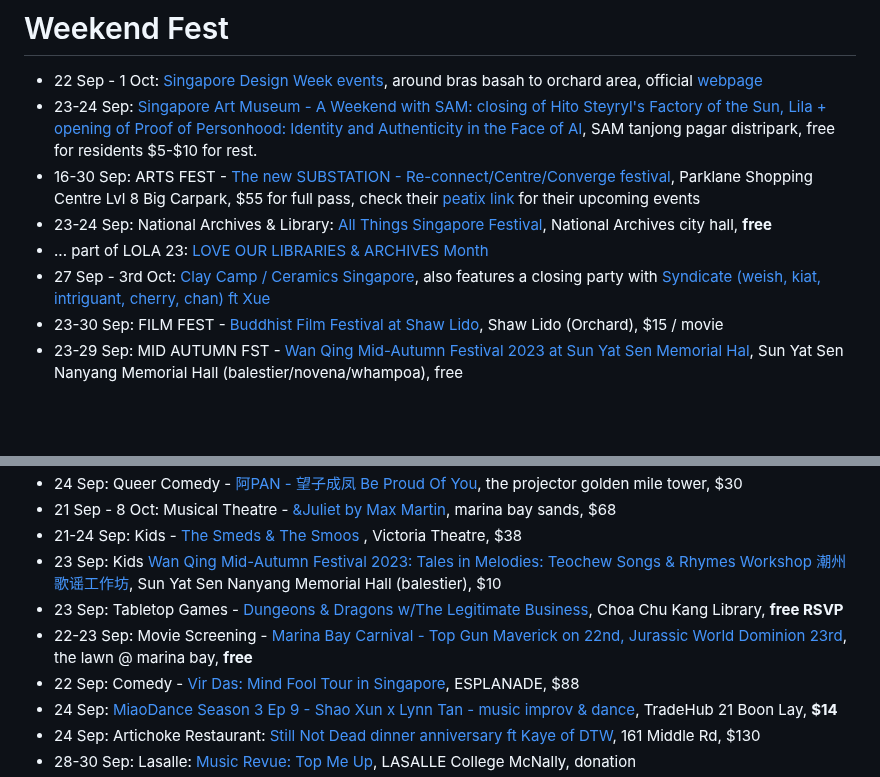
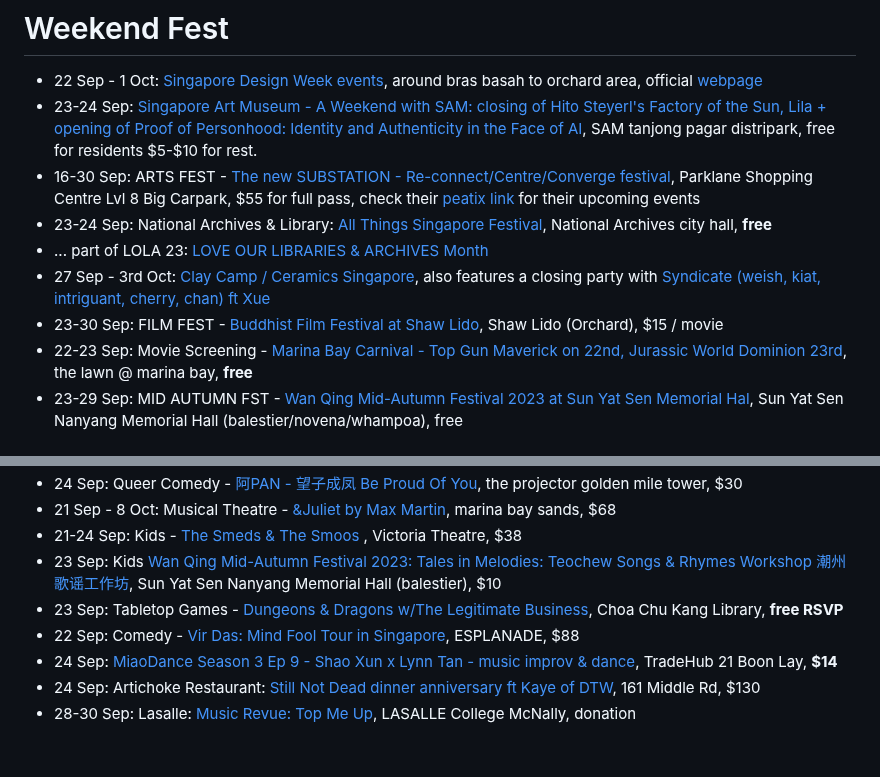
Before and after one commit to sgmusicchat/sgmusicchat.github.io, a Markdown page: index.md, 2 parts joined by grey strips. Drawn GitHub-style; blank space fills up the shorter version.

```diff
--- a/index.md
+++ b/index.md
@@ -2,12 +2,13 @@ Full Listing pls visit https://reddit.com/r/singaporemusicchat/comments/16ix0yo/
 
 # Weekend Fest
 - 22 Sep - 1 Oct: [Singapore Design Week events](https://mothership.sg/2023/09/singapore-design-week-2023/), around bras basah to orchard area, official [webpage](https://sdw.designsingapore.org/)
-- 23-24 Sep: [Singapore Art Museum - A Weekend with SAM: closing of Hito Steyryl's Factory of the Sun, Lila + opening of Proof of Personhood: Identity and Authenticity in the Face of AI](https://www.singaporeartmuseum.sg/Art-Events/Exhibitions/Proof-of-Personhood), SAM tanjong pagar distripark, free for residents $5-$10 for rest.
+- 23-24 Sep: [Singapore Art Museum - A Weekend with SAM: closing of Hito Steyerl's Factory of the Sun, Lila + opening of Proof of Personhood: Identity and Authenticity in the Face of AI](https://www.singaporeartmuseum.sg/Art-Events/Exhibitions/Proof-of-Personhood), SAM tanjong pagar distripark, free for residents $5-$10 for rest.
 - 16-30 Sep: ARTS FEST - [The new SUBSTATION  - Re-connect/Centre/Converge festival](https://www.instagram.com/p/CwF8dnHSUps/), Parklane Shopping Centre Lvl 8 Big Carpark, $55 for full pass, check their [peatix link](https://peatix.com/group/8429/) for their upcoming events
 - 23-24 Sep: National Archives & Library: [All Things Singapore Festival](https://www.eventbrite.sg/cc/all-things-singapore-at-sg-2023-2329109), National Archives city hall, **free**
 - ... part of LOLA 23: [LOVE OUR LIBRARIES & ARCHIVES Month](https://www.eventbrite.sg/cc/2339409)
 - 27 Sep - 3rd Oct: [Clay Camp / Ceramics Singapore](https://www.instagram.com/p/CxZ08NYyatH/?), also features a closing party with [Syndicate (weish, kiat, intriguant, cherry, chan) ft Xue](https://www.instagram.com/p/CxDSzYNSJV6/)
 - 23-30 Sep: FILM FEST - [Buddhist Film Festival at Shaw Lido](https://thisfilmfest.com/2023/schedule/), Shaw Lido (Orchard), $15 / movie
+- 22-23 Sep: Movie Screening - [Marina Bay Carnival - Top Gun Maverick on 22nd, Jurassic World Dominion 23rd](https://www.instagram.com/p/Cw0F5YXAnfJ/), the lawn @ marina bay, **free**
 - 23-29 Sep: MID AUTUMN FST -  [Wan Qing Mid-Autumn Festival 2023 at Sun Yat Sen Memorial Hal](https://www.sysnmh.org.sg/en/whats-on/events/wan-qing-mid-autumn-festival-2023), Sun Yat Sen Nanyang Memorial Hall (balestier/novena/whampoa), free
 
 
@@ -25,7 +26,6 @@ Full Listing pls visit https://reddit.com/r/singaporemusicchat/comments/16ix0yo/
 - 21-24 Sep: Kids - [The Smeds & The Smoos ](https://www.sistic.com.sg/events/smeds0922), Victoria Theatre, $38
 - 23 Sep: Kids [Wan Qing Mid-Autumn Festival 2023: Tales in Melodies: Teochew Songs & Rhymes Workshop 潮州歌谣工作坊](https://wqmaf23-teochewsongrhyme.peatix.com/), Sun Yat Sen Nanyang Memorial Hall (balestier), $10
 - 23 Sep: Tabletop Games - [Dungeons & Dragons w/The Legitimate Business](https://www.eventbrite.sg/e/678714151297?), Choa Chu Kang Library, **free RSVP**
-- 22-23 Sep: Movie Screening - [Marina Bay Carnival - Top Gun Maverick on 22nd, Jurassic World Dominion 23rd](https://www.instagram.com/p/Cw0F5YXAnfJ/), the lawn @ marina bay, **free**
 - 22 Sep: Comedy - [Vir Das: Mind Fool Tour in Singapore](https://esplanade.com/whats-on/2023/vir-das-mind-fool-tour-in-singapore), ESPLANADE, $88
 - 24 Sep: [MiaoDance Season 3 Ep 9 - Shao Xun x Lynn Tan - music improv & dance](https://instagram.com/p/CwsN02-SyNC/), TradeHub 21 Boon Lay, **$14**
 - 24 Sep: Artichoke Restaurant: [Still Not Dead dinner anniversary ft Kaye of DTW](https://instagram.com/p/CxCgBSsyN_a/), 161 Middle Rd, $130
```
